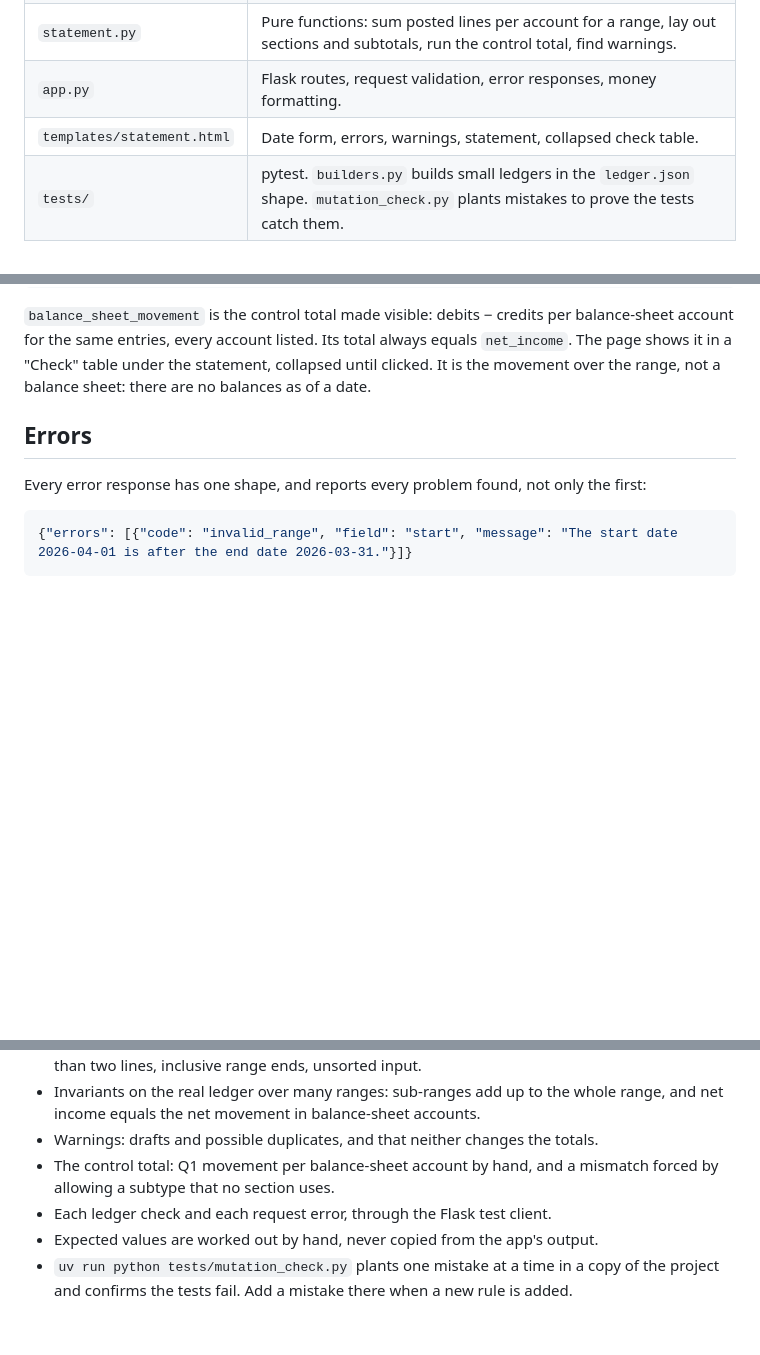
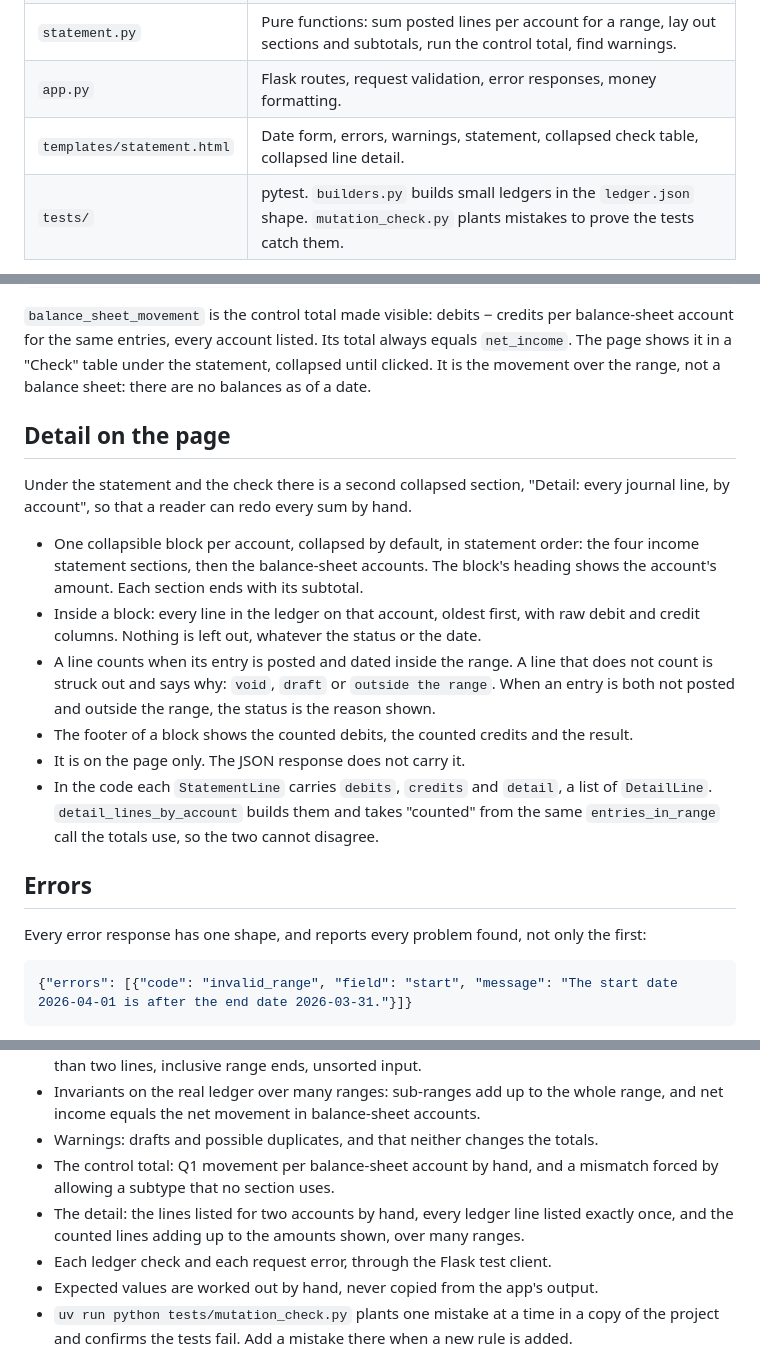
Before and after one commit to rostamabadi/campfire, a Markdown page: CLAUDE.md, 3 parts joined by grey strips. Drawn GitHub-style; blank space fills up the shorter version.

```diff
--- a/CLAUDE.md
+++ b/CLAUDE.md
@@ -31,7 +31,7 @@ uv run pytest
 | `ledger.py` | Check the raw data, collecting every problem, then load it into dataclasses (`Decimal`, `date`). |
 | `statement.py` | Pure functions: sum posted lines per account for a range, lay out sections and subtotals, run the control total, find warnings. |
 | `app.py` | Flask routes, request validation, error responses, money formatting. |
-| `templates/statement.html` | Date form, errors, warnings, statement, collapsed check table. |
+| `templates/statement.html` | Date form, errors, warnings, statement, collapsed check table, collapsed line detail. |
 | `tests/` | pytest. `builders.py` builds small ledgers in the `ledger.json` shape. `mutation_check.py` plants mistakes to prove the tests catch them. |
 
 Routes: `GET /income-statement?start=YYYY-MM-DD&end=YYYY-MM-DD` returns JSON. `GET /`
@@ -107,6 +107,25 @@ balance-sheet account for the same entries, every account listed. Its total alwa
 `net_income`. The page shows it in a "Check" table under the statement, collapsed until
 clicked. It is the movement over the range, not a balance sheet: there are no balances as
 of a date.
+
+## Detail on the page
+
+Under the statement and the check there is a second collapsed section, "Detail: every
+journal line, by account", so that a reader can redo every sum by hand.
+
+- One collapsible block per account, collapsed by default, in statement order: the four
+  income statement sections, then the balance-sheet accounts. The block's heading shows the
+  account's amount. Each section ends with its subtotal.
+- Inside a block: every line in the ledger on that account, oldest first, with raw debit and
+  credit columns. Nothing is left out, whatever the status or the date.
+- A line counts when its entry is posted and dated inside the range. A line that does not
+  count is struck out and says why: `void`, `draft` or `outside the range`. When an entry is
+  both not posted and outside the range, the status is the reason shown.
+- The footer of a block shows the counted debits, the counted credits and the result.
+- It is on the page only. The JSON response does not carry it.
+- In the code each `StatementLine` carries `debits`, `credits` and `detail`, a list of
+  `DetailLine`. `detail_lines_by_account` builds them and takes "counted" from the same
+  `entries_in_range` call the totals use, so the two cannot disagree.
 
 ## Errors
 
@@ -204,6 +223,8 @@ Net income by month: January (21,529.65), February (13,230.25), March (9,720.24)
 - Warnings: drafts and possible duplicates, and that neither changes the totals.
 - The control total: Q1 movement per balance-sheet account by hand, and a mismatch forced by
   allowing a subtype that no section uses.
+- The detail: the lines listed for two accounts by hand, every ledger line listed exactly
+  once, and the counted lines adding up to the amounts shown, over many ranges.
 - Each ledger check and each request error, through the Flask test client.
 - Expected values are worked out by hand, never copied from the app's output.
 - `uv run python tests/mutation_check.py` plants one mistake at a time in a copy of the
```
Also changed, not shown: NOTES.md (+3 -1 lines), README.md (+5 -3 lines).
